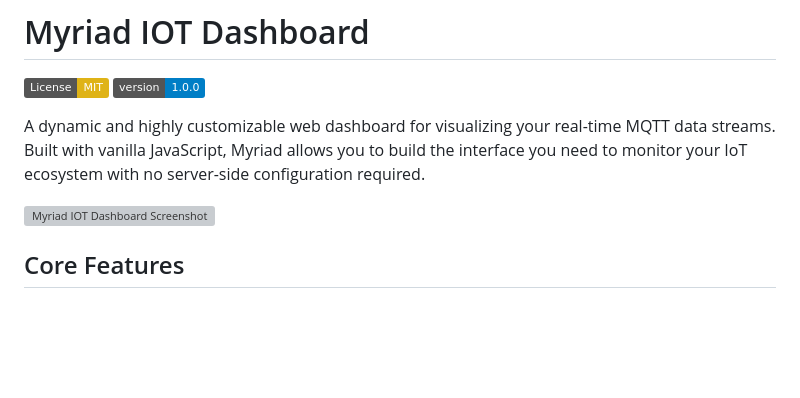
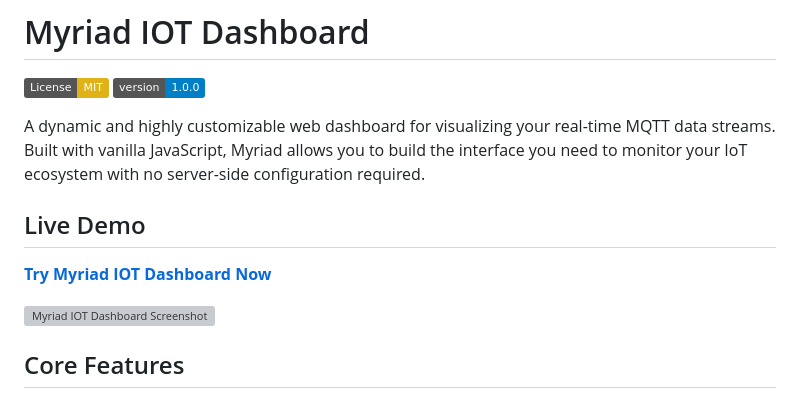
Before and after one commit to NoNamedCat/Myriad_IOT_Dashboard, a Markdown page: README.md, the part around the change. Rendered like a GitHub page; badges without logos; blank space fills up the shorter version; grey boxes are pictures that could not be loaded.

```diff
--- a/README.md
+++ b/README.md
@@ -5,7 +5,12 @@
 
 A dynamic and highly customizable web dashboard for visualizing your real-time MQTT data streams. Built with vanilla JavaScript, Myriad allows you to build the interface you need to monitor your IoT ecosystem with no server-side configuration required.
 
+## Live Demo
+
+**[Try Myriad IOT Dashboard Now](https://nonamedcat.github.io/Myriad_IOT_Dashboard/)**
+
 ![Myriad IOT Dashboard Screenshot](https://i.imgur.com/your-screenshot-url.png)
+
 
 ## Core Features
 
```
